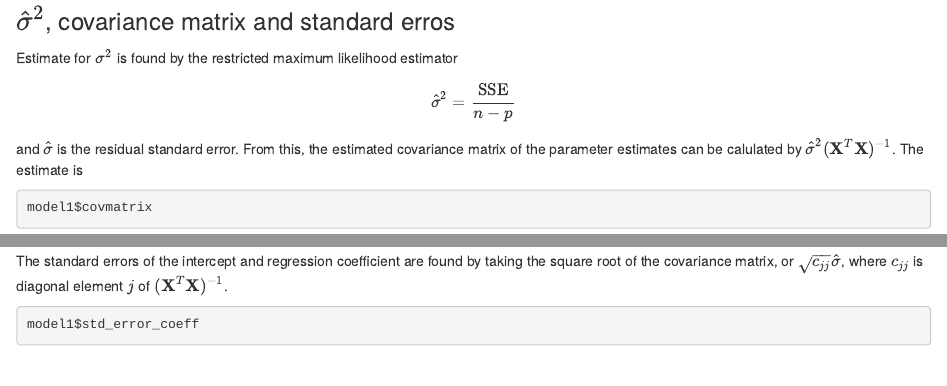
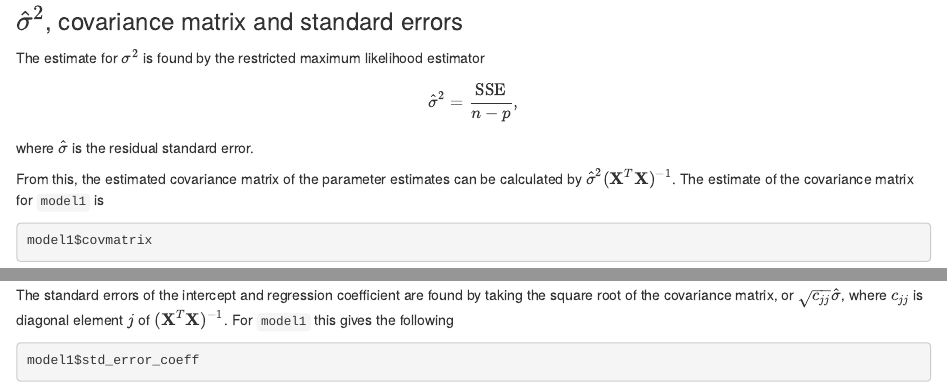
Before and after one commit to martems/TMA4315-Project1, an R Markdown document (Project1.Rmd): the page in a window 1100 px wide, from 2520 px down, and a second part further down, joined at a grey line. Rendered offline with R 4.5, knitr and Pandoc, with nearby package versions; drawn as R Markdown's standard HTML page in place of the format the file asks for; some code elsewhere in the file could not run offline.

Commit message:
Fix covariance matrix section

````diff
--- a/Project1.Rmd
+++ b/Project1.Rmd
@@ -126,15 +126,18 @@ The degrees of freedom for a linear model is $n - p$. For this particular model
 
-### $\hat{\sigma}^2$, covariance matrix and standard erros
+### $\hat{\sigma}^2$, covariance matrix and standard errors
 
-Estimate for $\sigma^2$ is found by the restricted maximum likelihood estimator
-$$\hat{\sigma}^2=\frac{\text{SSE}}{n-p}$$
- and $\hat{\sigma}$ is the residual standard error.
-From this, the estimated covariance matrix of the parameter estimates can be calulated by $\hat{\sigma}^2({\bf X}^T{\bf X})^{-1}$. The estimate is
+The estimate for $\sigma^2$ is found by the restricted maximum likelihood estimator
+$$
+\hat{\sigma}^2 = \frac{\text{SSE}}{n - p},
+$$
+where $\hat{\sigma}$ is the residual standard error.
+
+From this, the estimated covariance matrix of the parameter estimates can be calculated by $\hat{\sigma}^2 ({\bf X}^T {\bf X})^{-1}$. The estimate of the covariance matrix for `model1` is
 ```{r}
 model1$covmatrix
 ```
 
-The standard errors of the intercept and regression coefficient are found by taking the square root of the covariance matrix, or ${\sqrt{c_{jj}}\hat{\sigma}}$, where $c_{jj}$ is diagonal element $j$ of $({\bf X}^T{\bf X})^{-1}$.
+The standard errors of the intercept and regression coefficient are found by taking the square root of the covariance matrix, or ${\sqrt{c_{jj}}\hat{\sigma}}$, where $c_{jj}$ is diagonal element $j$ of $({\bf X}^T{\bf X})^{-1}$. For `model1` this gives the following
 ```{r}
 model1$std_error_coeff
 ```
````
Also changed, not shown: Project1.Rmd (2 more changed lines).
